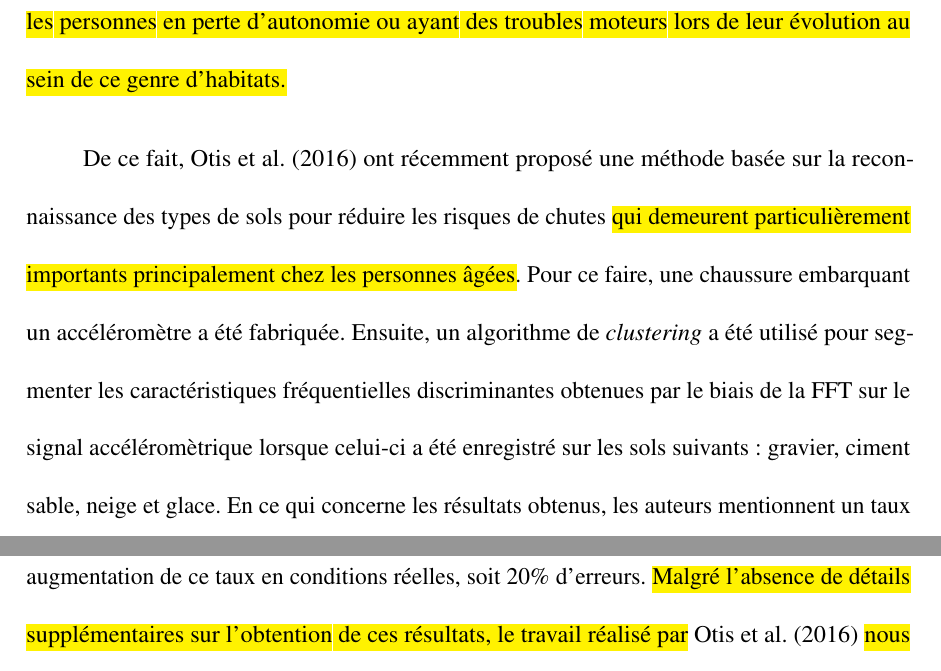
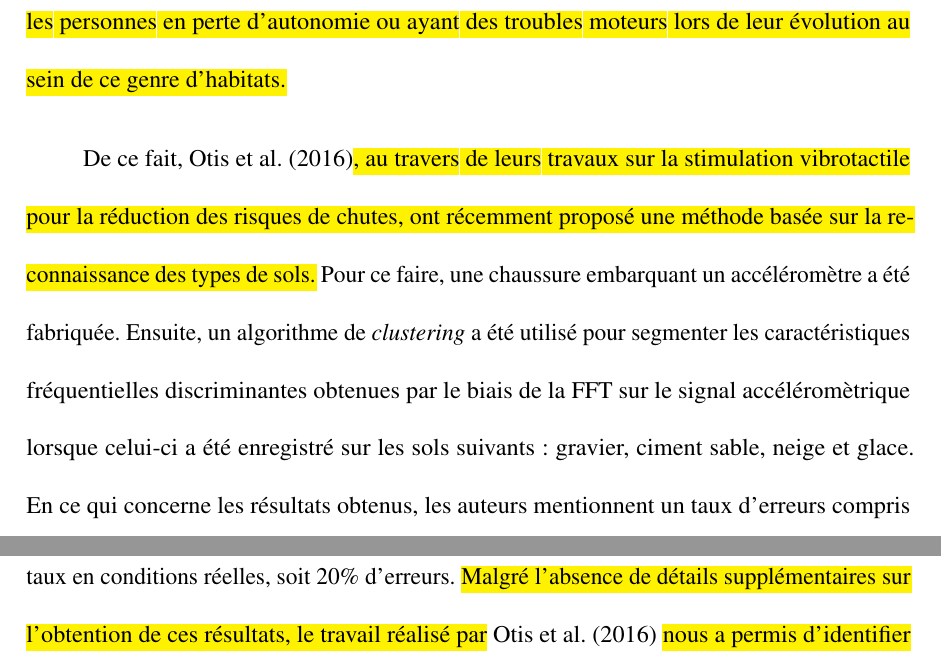
Before and after one commit to FlorentinTh/PhD-Thesis, a LaTeX thesis (src/main.tex, which reads src/content/chapitre4.tex): two parts of pages 124 and 125 of 257, joined at a grey line, cut so that both start at the same text. Compiled offline with pdfLaTeX; a missing bibliography style is replaced by a similar one.

Commit message:
Tiny adjustment.

```diff
--- a/src/content/chapitre4.tex
+++ b/src/content/chapitre4.tex
@@ -17,7 +17,7 @@ Enfin, \cite{Weiss2007} ont proposé une comparaison de plusieurs méthodes pour
 
 \hl{Au mieux de notre connaissance, il apparait que peu de recherches ont été proposées pour exploiter une telle reconnaissance avec l'humain. Pourtant, de nombreux cas d'utilisation à la reconnaissance des sols dans ce contexte nous paraissent exploitables. En effet, dans l'objectif de proposer une meilleure assistance aux résidents des habitats intelligents, il semble important d'apporter des réponses à cette problématique spécifique. Par exemple, des techniques de prévention des chutes plus efficaces permettraient alors de rassurer et d'aider les personnes en perte d'autonomie ou ayant des troubles moteurs lors de leur évolution au sein de ce genre d'habitats.}
 
-De ce fait, \cite{Otis2016} ont récemment proposé une méthode basée sur la reconnaissance des types de sols pour réduire les risques de chutes \hl{qui demeurent particulièrement importants principalement chez les personnes âgées}. Pour ce faire, une chaussure embarquant un accéléromètre a été fabriquée. Ensuite, un algorithme de \textit{clustering} a été utilisé pour segmenter les caractéristiques fréquentielles discriminantes obtenues par le biais de la \acs{FFT} sur le signal accéléromètrique lorsque celui-ci a été enregistré sur les sols suivants : gravier, ciment sable, neige et glace. En ce qui concerne les résultats obtenus, les auteurs mentionnent un taux d'erreurs compris entre 1\% et 5\% lors des essais en laboratoire, alors qu'ils ont observé une augmentation de ce taux en conditions réelles, soit 20\% d'erreurs. \hl{Malgré l'absence de détails supplémentaires sur l'obtention de ces résultats, le travail réalisé par} \cite{Otis2016} \hl{nous a permis d'identifier un protocole expérimental adapté à mettre en} \oe{}uvre. \hl{Ceci dans le but d'être le plus fidèle aux conditions réeles d'utilisation, ainsi que pour faciliter la comparaison de la méthode proposée dans ce chapitre avec de futures implémentations.}
+De ce fait, \cite{Otis2016}\hl{, au travers de leurs travaux sur la stimulation vibrotactile pour la réduction des risques de chutes, ont récemment proposé une méthode basée sur la reconnaissance des types de sols.} Pour ce faire, une chaussure embarquant un accéléromètre a été fabriquée. Ensuite, un algorithme de \textit{clustering} a été utilisé pour segmenter les caractéristiques fréquentielles discriminantes obtenues par le biais de la \acs{FFT} sur le signal accéléromètrique lorsque celui-ci a été enregistré sur les sols suivants : gravier, ciment sable, neige et glace. En ce qui concerne les résultats obtenus, les auteurs mentionnent un taux d'erreurs compris entre 1\% et 5\% lors des essais en laboratoire, alors qu'ils ont observé une augmentation de ce taux en conditions réelles, soit 20\% d'erreurs. \hl{Malgré l'absence de détails supplémentaires sur l'obtention de ces résultats, le travail réalisé par} \cite{Otis2016} \hl{nous a permis d'identifier un protocole expérimental adapté à mettre en} \oe{}uvre. \hl{Ceci dans le but d'être le plus fidèle aux conditions réeles d'utilisation, ainsi que pour faciliter la comparaison de la méthode proposée dans ce chapitre avec de futures implémentations.}
 
 \section{Solution proposée}
 
```
Also changed, not shown: 1 other file.
